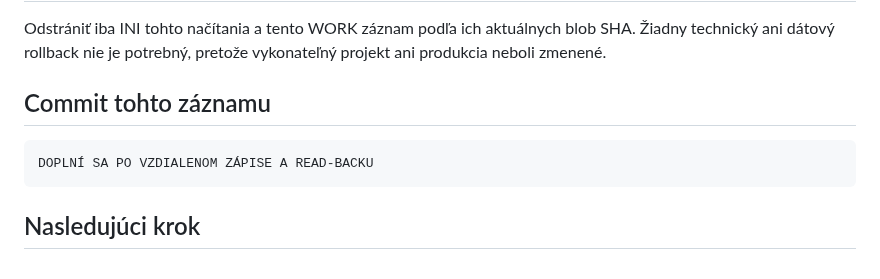
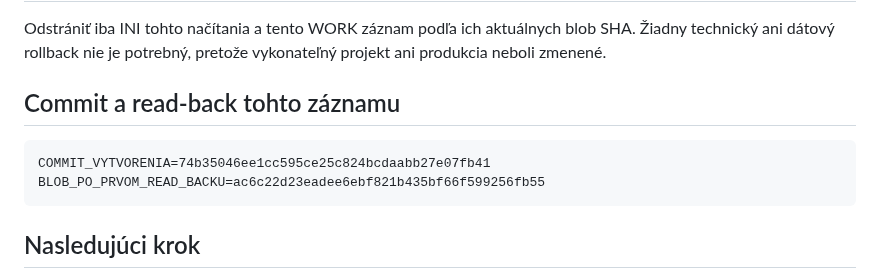
Before and after one commit to slapiar/METODIKA, a Markdown page: postupy/WORK/2026-07-26_07-15_Nacitanie_autoritativneho_stavu_a_planu.md, the part around the change. Rendered like a GitHub page.

Commit message:
docs: finalizovať záznam načítania stavu

````diff
--- a/postupy/WORK/2026-07-26_07-15_Nacitanie_autoritativneho_stavu_a_planu.md
+++ b/postupy/WORK/2026-07-26_07-15_Nacitanie_autoritativneho_stavu_a_planu.md
@@ -108,10 +108,11 @@ V rámci Fázy 11.A je pred otvorením brány Kroku 11 dovolené iba čítanie,
 
 Odstrániť iba INI tohto načítania a tento WORK záznam podľa ich aktuálnych blob SHA. Žiadny technický ani dátový rollback nie je potrebný, pretože vykonateľný projekt ani produkcia neboli zmenené.
 
-## Commit tohto záznamu
+## Commit a read-back tohto záznamu
 
 ```text
-DOPLNÍ SA PO VZDIALENOM ZÁPISE A READ-BACKU
+COMMIT_VYTVORENIA=74b35046ee1cc595ce25c824bcdaabb27e07fb41
+BLOB_PO_PRVOM_READ_BACKU=ac6c22d23eadee6ebf821b435bf66f599256fb55
 ```
 
 ## Nasledujúci krok
````
